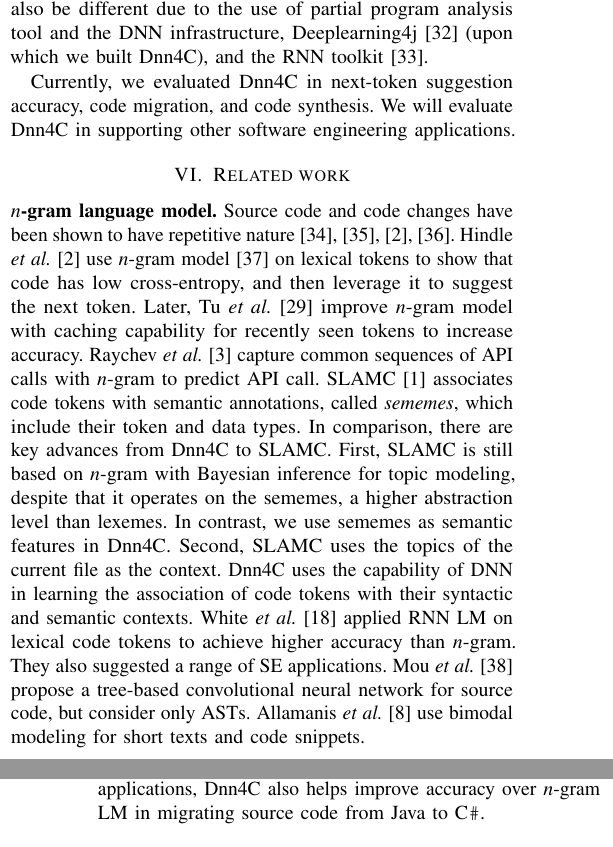
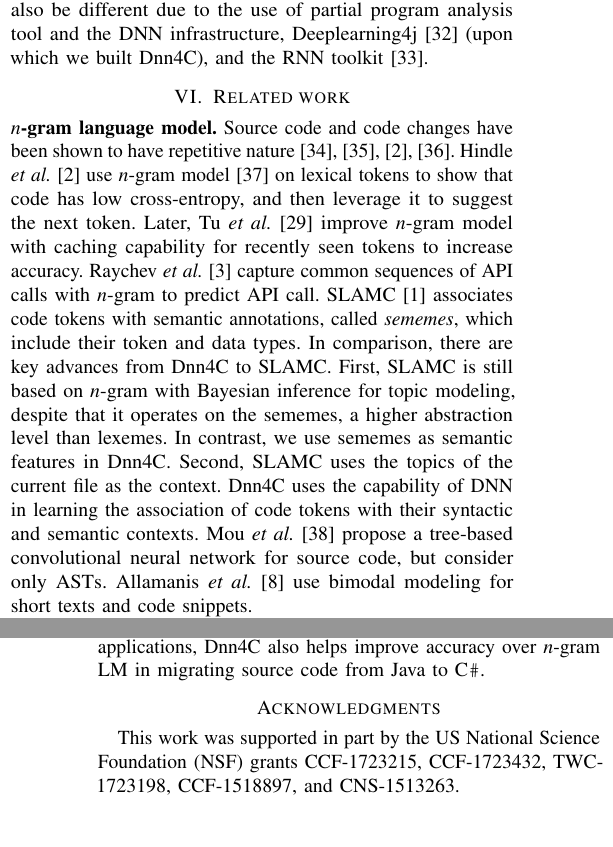
Before and after one commit to tien-n-nguyen/dnn4c, a LaTeX paper (saner18-final.tex, which reads saner18-related.tex, saner18-threats.tex): two parts of the columns of pages 8 and 9 of 10, joined at a grey line, cut so that both start at the same text. Compiled offline with pdfLaTeX; a missing font is replaced by an installed copy or a similar font; a LaTeX package or settings file that is missing is left out.

Commit message:
first complete draft

```diff
--- a/saner18-final.tex
+++ b/saner18-final.tex
@@ -685,6 +685,11 @@ As another of its applications, \tool} also helps improve accuracy over
 
 % conference papers do not normally have an appendix
 
+\section*{Acknowledgments}
+This work was supported in part by the US National Science Foundation
+(NSF) grants CCF-1723215, CCF-1723432, TWC-1723198, CCF-1518897, and
+CNS-1513263.
+
 \newpage
 
 \balance
--- a/saner18-related.tex
+++ b/saner18-related.tex
@@ -50,9 +50,10 @@ tokens with their syntactic and semantic contexts.
 %Finally, in {\tool}, we use {\em syntaxemes} as the new
 %features.
 %Our evaluation shows that {\tool} improves over SLAMC.
-White {\em et al.} \cite{white-msr15} applied RNN LM on lexical code
-tokens to achieve higher accuracy than $n$-gram. They also suggested a
-range of SE applications. Mou {\em et al.}~\cite{tbcnn14} propose a
+%White {\em et al.} \cite{white-msr15} applied RNN LM on lexical code
+%tokens to achieve higher accuracy than $n$-gram.
+%They also suggested a range of SE applications.
+Mou {\em et al.}~\cite{tbcnn14} propose a
 tree-based convolutional neural network for source code, but
 consider only ASTs. Allamanis {\em et al.}~\cite{bimodal15} use bimodal
 modeling for short texts and code snippets.
--- a/saner18-threats.tex
+++ b/saner18-threats.tex
@@ -32,9 +32,8 @@ program analysis tool and the DNN infrastructure,
 Deeplearning4j~\cite{Deeplearning4j} (upon which we built {\tool}),
 and the RNN toolkit~\cite{rnntool}.
 
-Currently, we evaluated {\tool} in next-token suggestion accuracy,
-code migration, and code synthesis. We will evaluate {\tool} in supporting other software engineering
-applications.
+%Currently, we evaluated {\tool} in next-token suggestion accuracy,
+%code migration, and code synthesis. We will evaluate {\tool} in supporting other software engineering applications.
 
 %upon which we built {\tool}.
 
```
